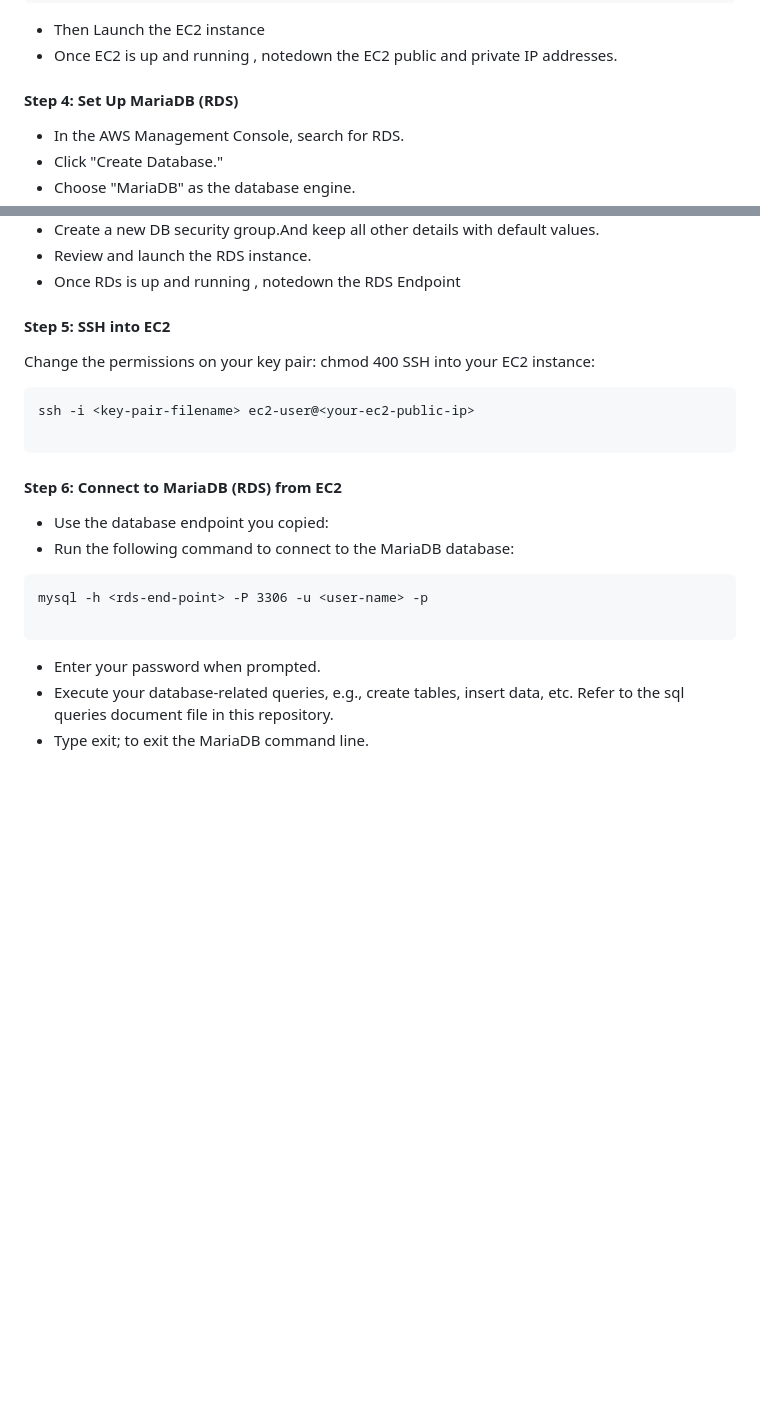
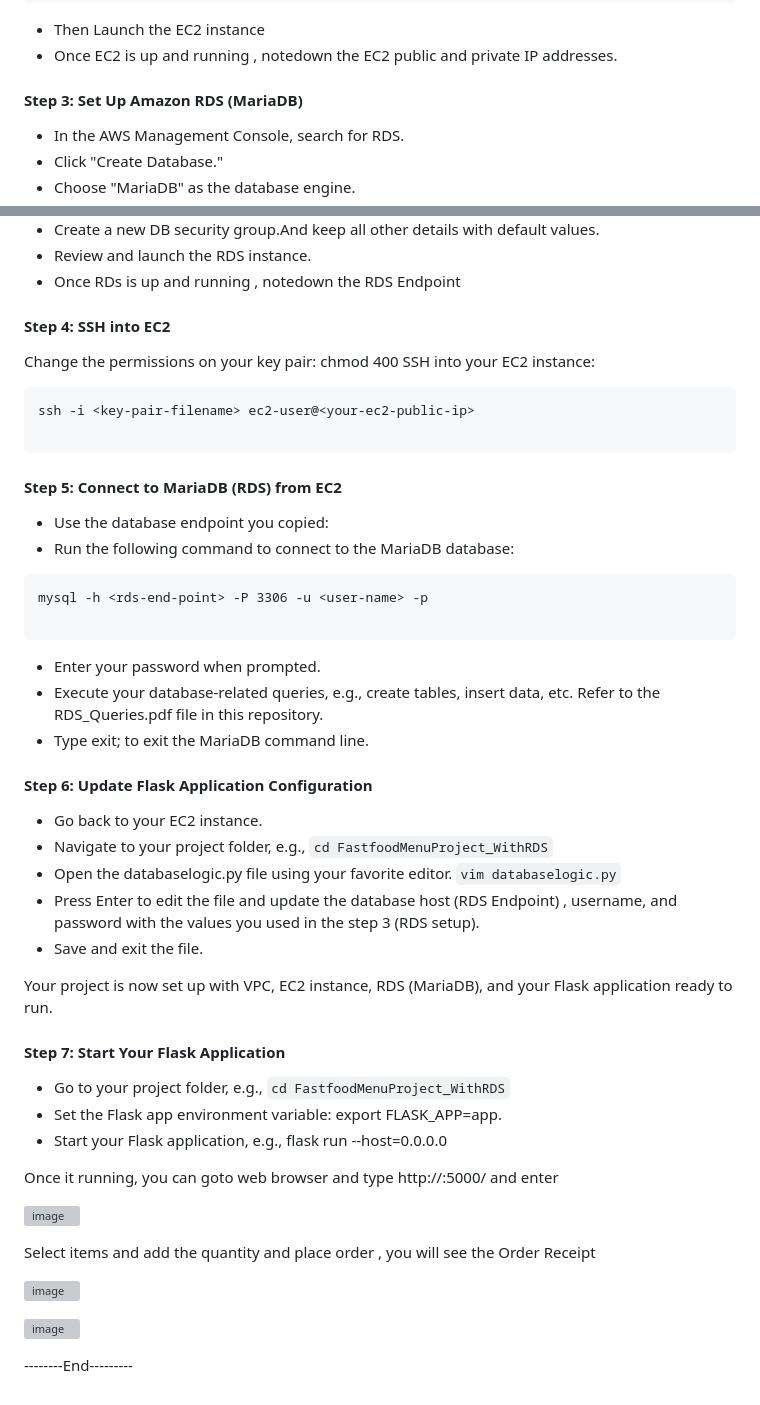
Before and after one commit to sreedevi-langoju/FastfoodMenuProject_WithRDS, a Markdown page: README.md, 2 parts joined by grey strips. Drawn GitHub-style; blank space fills up the shorter version; grey boxes are pictures that could not be loaded.

````diff
--- a/README.md
+++ b/README.md
@@ -41,7 +41,7 @@ git clone https://github.com/sreedevi-langoju/FastfoodMenuProject_WithRDS.git
 * Then Launch the EC2 instance
 * Once EC2 is up and running , notedown the EC2 public and private IP addresses.
 
-#### Step 4: Set Up MariaDB (RDS)
+#### Step 3: Set Up Amazon RDS (MariaDB)
 
 * In the AWS Management Console, search for RDS.
 * Click "Create Database."
@@ -57,7 +57,7 @@ git clone https://github.com/sreedevi-langoju/FastfoodMenuProject_WithRDS.git
 * Review and launch the RDS instance.
 * Once RDs is up and running , notedown the RDS Endpoint
 
-#### Step 5: SSH into EC2
+#### Step 4: SSH into EC2
 
 Change the permissions on your key pair: chmod 400 <key-pair-filename>
 SSH into your EC2 instance:
@@ -65,7 +65,7 @@ SSH into your EC2 instance:
 ssh -i <key-pair-filename> ec2-user@<your-ec2-public-ip>
 
 ```
-#### Step 6: Connect to MariaDB (RDS) from EC2
+#### Step 5: Connect to MariaDB (RDS) from EC2
 
 * Use the database endpoint you copied: <rds-end-point>
 * Run the following command to connect to the MariaDB database:
@@ -74,5 +74,36 @@ mysql -h <rds-end-point> -P 3306 -u <user-name> -p
 
 ```
 * Enter your password when prompted.
-* Execute your database-related queries, e.g., create tables, insert data, etc. Refer to the sql queries document file in this repository.
+* Execute your database-related queries, e.g., create tables, insert data, etc. Refer to the RDS_Queries.pdf file in this repository.
 * Type exit; to exit the MariaDB command line.
+
+#### Step 6: Update Flask Application Configuration
+
+* Go back to your EC2 instance.
+* Navigate to your project folder, e.g.,
+  ``` cd FastfoodMenuProject_WithRDS ```
+* Open the databaselogic.py file using your favorite editor.
+``` vim databaselogic.py ```
+* Press Enter to edit the file and  update the database host (RDS Endpoint) , username, and password with the values you used in the step 3 (RDS setup).
+* Save and exit the file.
+
+Your project is now set up with VPC, EC2 instance, RDS (MariaDB), and your Flask application ready to run.
+
+#### Step 7: Start Your Flask Application
+
+* Go to your project folder,
+  e.g., ``` cd FastfoodMenuProject_WithRDS ```
+* Set the Flask app environment variable: export FLASK_APP=app.
+* Start your Flask application, e.g., flask run --host=0.0.0.0
+
+Once it running, you can goto web browser and type  http://<ec2-public-ip>:5000/ and enter
+
+![image](https://github.com/sreedevi-langoju/FastfoodMenuProject_WithRDS/assets/135724041/f8eed6eb-3a88-4170-8112-543b2a87bb07)
+
+Select items and add the quantity and place order , you will see the Order Receipt
+
+![image](https://github.com/sreedevi-langoju/FastfoodMenuProject_WithRDS/assets/135724041/aee5c9c3-055d-4e29-bca3-9cff0ad87ed9)
+
+![image](https://github.com/sreedevi-langoju/FastfoodMenuProject_WithRDS/assets/135724041/fdbd3cfe-e65e-403c-a6b9-e16bd7441c52)
+
+--------End---------
````
